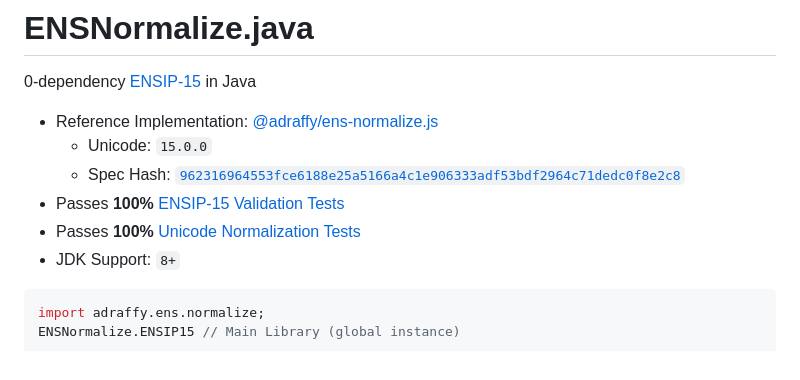
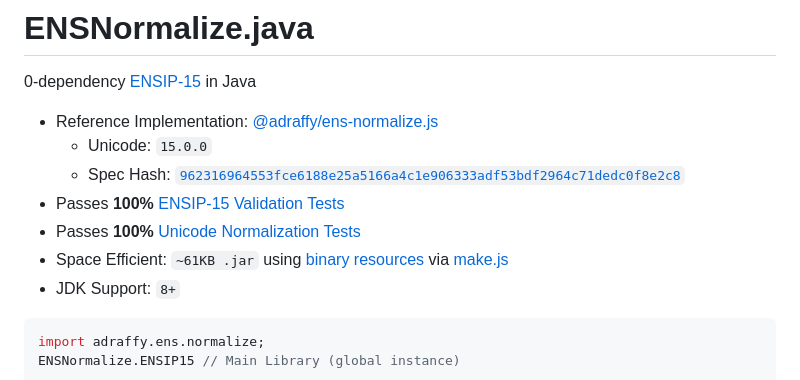
Before and after one commit to adraffy/ENSNormalize.java, a Markdown page: README.md, the part around the change. Rendered like a GitHub page.

Commit message:
add binary size

````diff
--- a/README.md
+++ b/README.md
@@ -6,6 +6,7 @@
 	* Spec Hash: [`962316964553fce6188e25a5166a4c1e906333adf53bdf2964c71dedc0f8e2c8`](https://github.com/ensdomains/docs/blob/master/ens-improvement-proposals/ensip-15/spec.json)
 * Passes **100%** [ENSIP-15 Validation Tests](https://github.com/ensdomains/docs/blob/master/ens-improvement-proposals/ensip-15/tests.json)
 * Passes **100%** [Unicode Normalization Tests](https://unicode.org/Public/15.0.0/ucd/NormalizationTest.txt)
+* Space Efficient: `~61KB .jar` using [binary resources](./lib/src/main/resources/) via [make.js](./compress/make.js)
 * JDK Support: `8+`
 
 ```java
````
